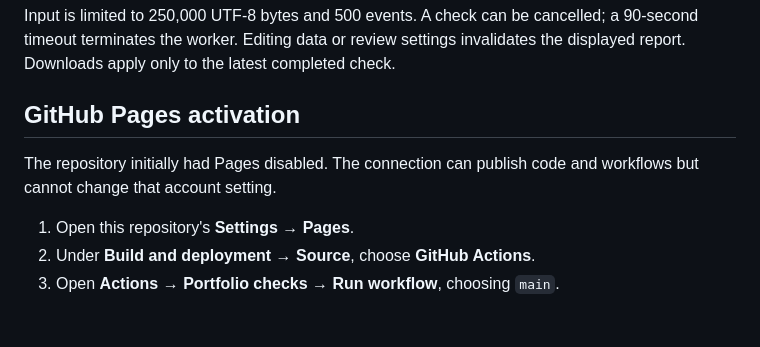
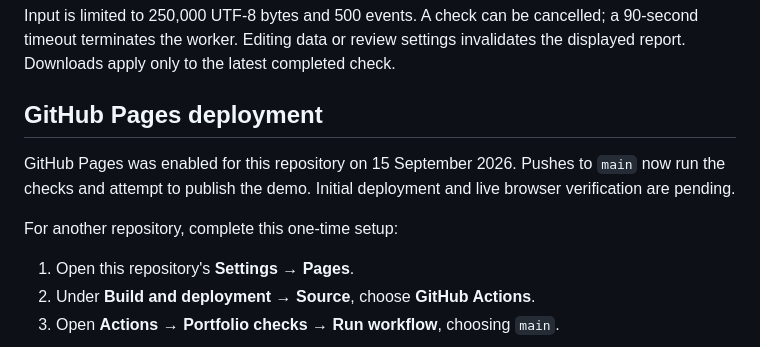
Before and after one commit to izaguirrejohn-ship-it/izaguirrejohn-ship-it, a Markdown page: demo/README.md, the part around the change. GitHub-like rendering; blank space fills up the shorter version.

Commit message:
docs: record Pages activation and deployment process

```diff
--- a/demo/README.md
+++ b/demo/README.md
@@ -19,9 +19,11 @@ The app downloads its runtime and bundled examples. Event data is processed in t
 
 Input is limited to 250,000 UTF-8 bytes and 500 events. A check can be cancelled; a 90-second timeout terminates the worker. Editing data or review settings invalidates the displayed report. Downloads apply only to the latest completed check.
 
-## GitHub Pages activation
+## GitHub Pages deployment
 
-The repository initially had Pages disabled. The connection can publish code and workflows but cannot change that account setting.
+GitHub Pages was enabled for this repository on 15 September 2026. Pushes to `main` now run the checks and attempt to publish the demo. Initial deployment and live browser verification are pending.
+
+For another repository, complete this one-time setup:
 
 1. Open this repository's **Settings → Pages**.
 2. Under **Build and deployment → Source**, choose **GitHub Actions**.
```
